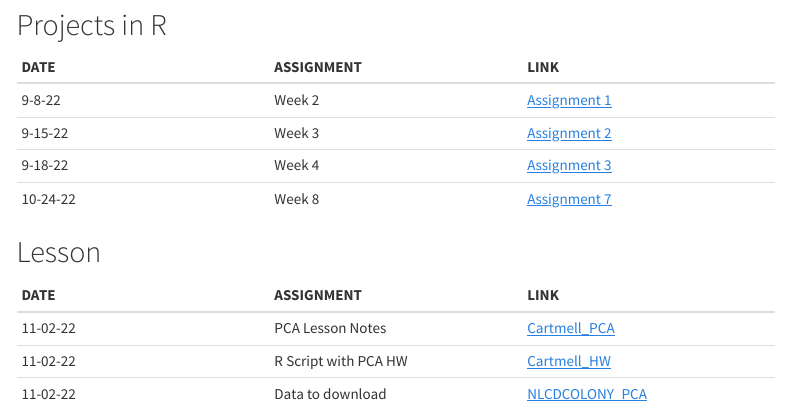
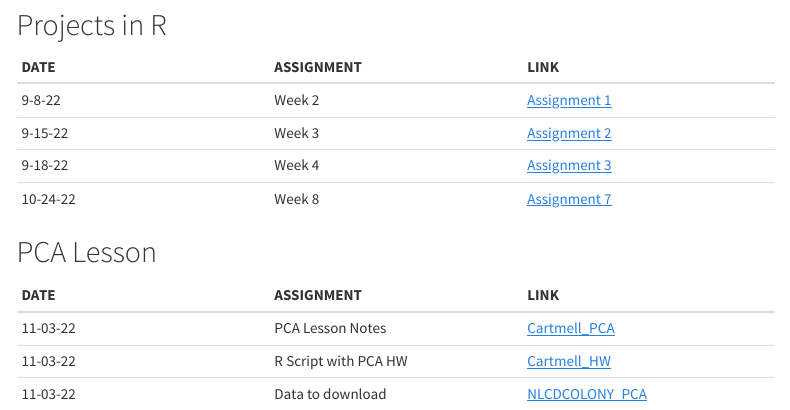
Before and after one commit to laci-cartmell/CARTMELLBIOL7263.rmd, an R Markdown document (index.rmd): the page in a window 1100 px wide, from 1010 px down. The pictures show the output file index.html that the author committed with the source, opened offline; menus at the side of the page are left out.

Commit message:
pca - and that's it

```diff
--- a/index.rmd
+++ b/index.rmd
@@ -43,9 +43,9 @@ ___
 
 
 
-## Lesson
+## PCA Lesson
 | DATE | ASSIGNMENT | LINK
 | :-- | :-- | :--
-|11-02-22 | PCA Lesson Notes | [Cartmell_PCA](https://laci-cartmell.github.io/Cartmell_Lesson_PCA/)
-|11-02-22 | R Script with PCA HW | [Cartmell_HW](https://github.com/laci-cartmell/Cartmell_Lesson_PCA/blob/main/Cartmell_pcapractice.R)
-|11-02-22 | Data to download | [NLCDCOLONY_PCA](https://github.com/laci-cartmell/Cartmell_Lesson_PCA/blob/main/Cartmell_NLCD_Rlesson.xlsx)
+|11-03-22 | PCA Lesson Notes | [Cartmell_PCA](https://laci-cartmell.github.io/Cartmell_Lesson_PCA/)
+|11-03-22 | R Script with PCA HW | [Cartmell_HW](https://github.com/laci-cartmell/Cartmell_Lesson_PCA/blob/main/Cartmell_pcapractice.R)
+|11-03-22 | Data to download | [NLCDCOLONY_PCA](https://github.com/laci-cartmell/Cartmell_Lesson_PCA/blob/main/Cartmell_NLCD_Rlesson.xlsx)
```
Also changed, not shown: index.html.
